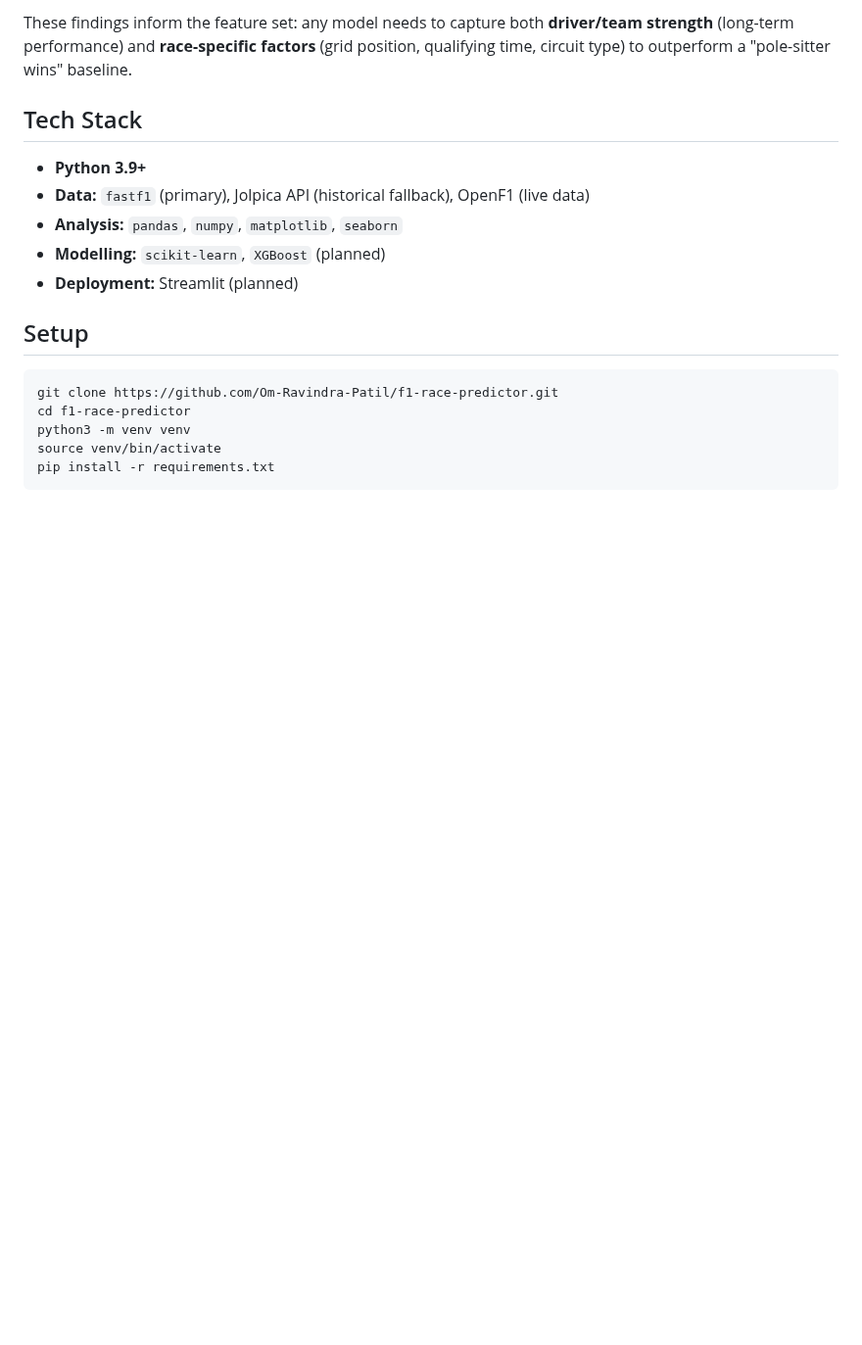
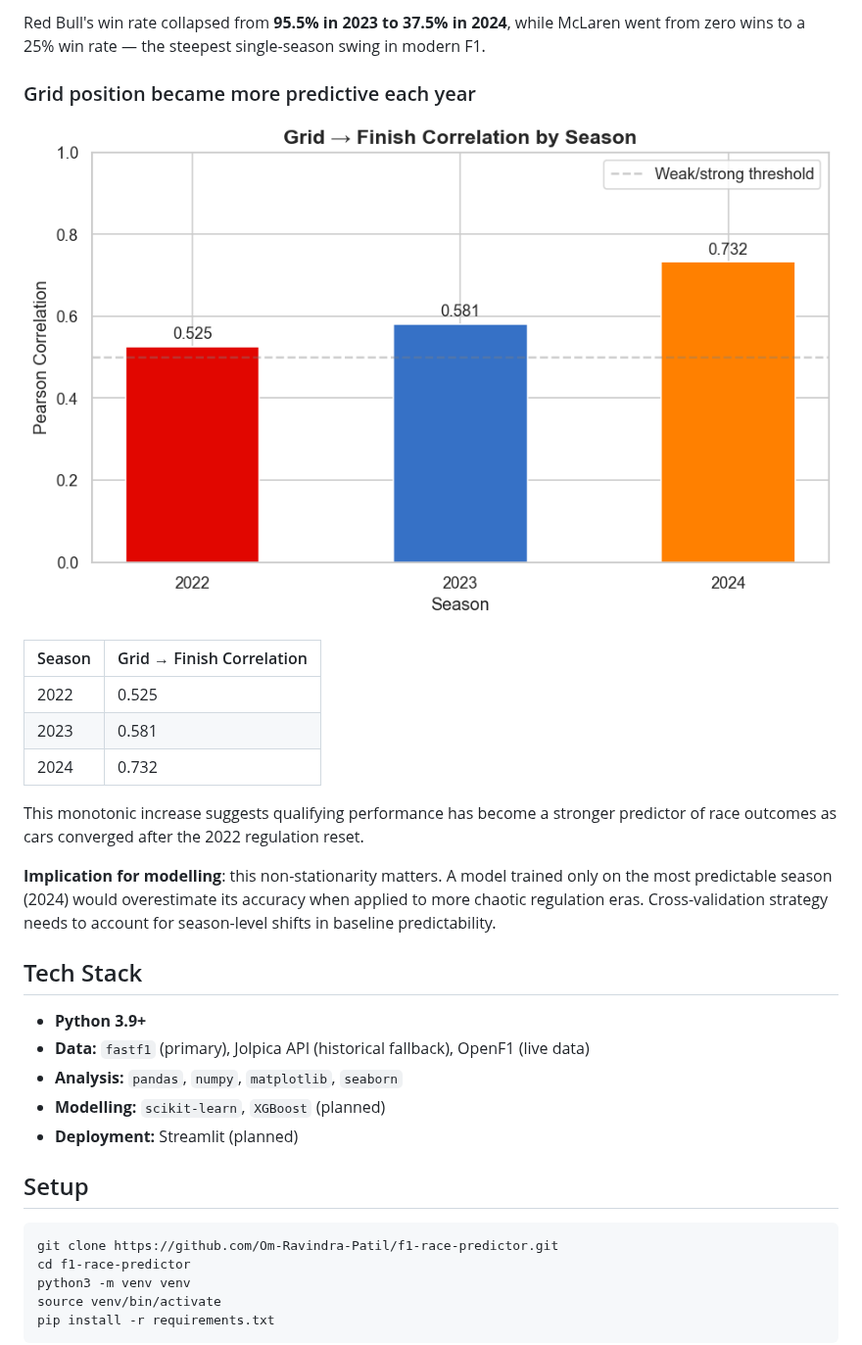
Before and after one commit to Om-Ravindra-Patil/F1-Race-Predictor, a Markdown page: README.md, the part around one of its changes. Shown at 98% size. Rendered like a GitHub page; pictures changed too: notebooks/chart_grid_correlation_by_season.png (added); blank space fills up the shorter version.

```diff
--- a/README.md
+++ b/README.md
@@ -24,5 +24,18 @@ A machine learning project to predict Formula 1 race winners using race results,
 
-These findings inform the feature set: any model needs to capture both **driver/team strength** (long-term performance) and **race-specific factors** (grid position, qualifying time, circuit type) to outperform a "pole-sitter wins" baseline.
+Red Bull's win rate collapsed from **95.5% in 2023 to 37.5% in 2024**, while McLaren went from zero wins to a 25% win rate — the steepest single-season swing in modern F1.
+
+### Grid position became more predictive each year
+![Grid correlation by season](notebooks/chart_grid_correlation_by_season.png)
+
+| Season | Grid → Finish Correlation |
+|--------|---------------------------|
+| 2022   | 0.525 |
+| 2023   | 0.581 |
+| 2024   | 0.732 |
+
+This monotonic increase suggests qualifying performance has become a stronger predictor of race outcomes as cars converged after the 2022 regulation reset.
+
+**Implication for modelling**: this non-stationarity matters. A model trained only on the most predictable season (2024) would overestimate its accuracy when applied to more chaotic regulation eras. Cross-validation strategy needs to account for season-level shifts in baseline predictability.
 
 ## Tech Stack
 
```
Also changed, not shown: other parts of README.md (+16 -8 lines), notebooks/chart_champions_by_season.png (added), notebooks/chart_constructor_dominance.png (added), 1 other file.
